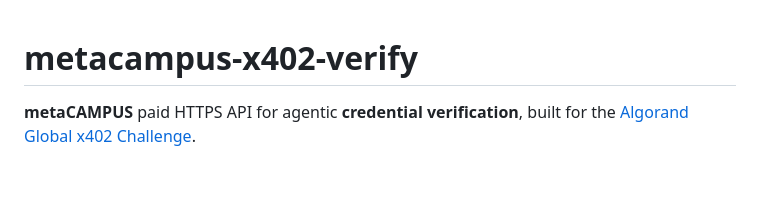
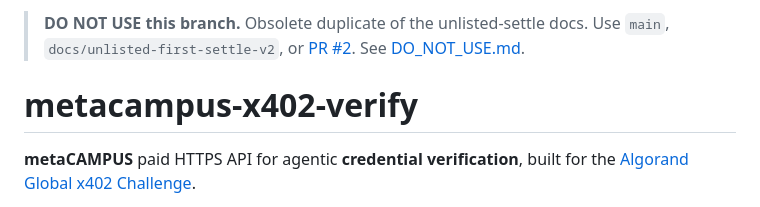
Before and after one commit to metacampus-org/metacampus-x402-verify, a Markdown page: README.md, the part around the change. Rendered like a GitHub page; blank space fills up the shorter version.

Commit message:
docs: banner DO NOT USE on obsolete unlisted-settle branch

```diff
--- a/README.md
+++ b/README.md
@@ -1,3 +1,5 @@
+> **DO NOT USE this branch.** Obsolete duplicate of the unlisted-settle docs. Use `main`, `docs/unlisted-first-settle-v2`, or [PR #2](https://github.com/metacampus-org/metacampus-x402-verify/pull/2). See [DO_NOT_USE.md](./DO_NOT_USE.md).
+
 # metacampus-x402-verify
 
 **metaCAMPUS** paid HTTPS API for agentic **credential verification**, built for the [Algorand Global x402 Challenge](https://algorand.co/global-x402-challenge).
```
